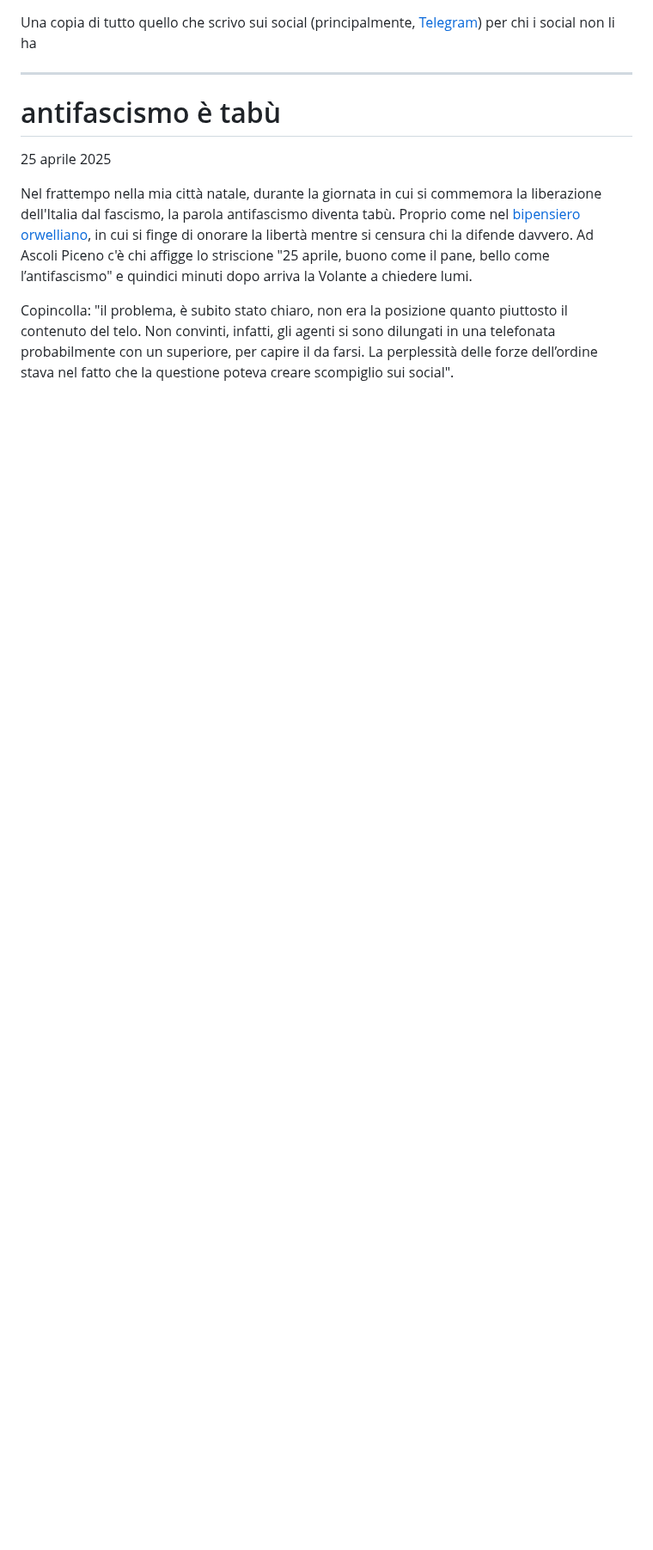
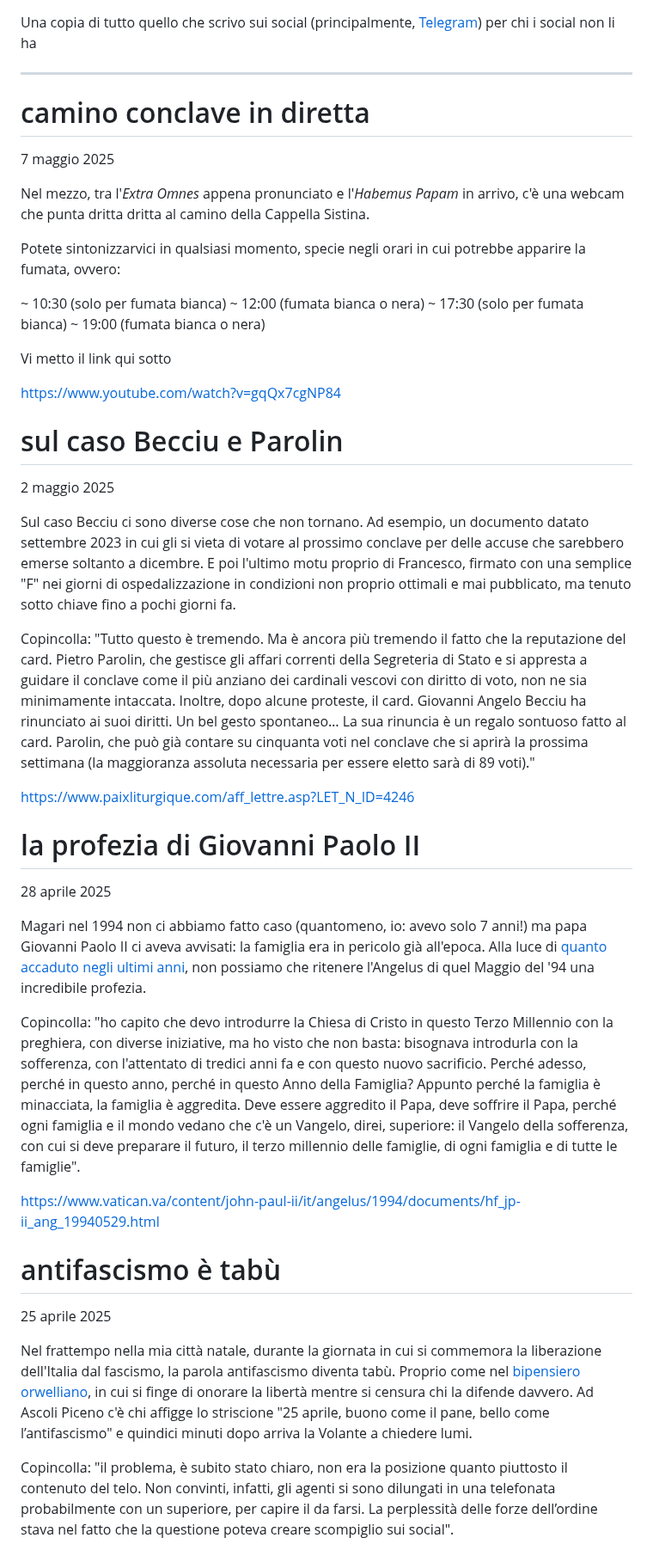
Before and after one commit to yuridiprodo/yuridiprodo.github.io, a Markdown page: pages/social.md, the part around the change. Shown at 86% size. Rendered like a GitHub page; blank space fills up the shorter version.

Commit message:
aggiornamento pagine

```diff
--- a/pages/social.md
+++ b/pages/social.md
@@ -1,6 +1,40 @@
 Una copia di tutto quello che scrivo sui social (principalmente, [Telegram](https://t.me/yuridiprodo)) per chi i social non li ha
 
 ---
+# camino conclave in diretta
+7 maggio 2025
+
+Nel mezzo, tra l'*Extra Omnes* appena pronunciato e l'*Habemus Papam* in arrivo, c'è una webcam che punta dritta dritta al camino della Cappella Sistina.
+
+Potete sintonizzarvici in qualsiasi momento, specie negli orari in cui potrebbe apparire la fumata, ovvero:
+
+~ 10:30 (solo per fumata bianca)
+~ 12:00 (fumata bianca o nera)
+~ 17:30 (solo per fumata bianca)
+~ 19:00 (fumata bianca o nera)
+
+Vi metto il link qui sotto
+
+https://www.youtube.com/watch?v=gqQx7cgNP84
+
+# sul caso Becciu e Parolin
+2 maggio 2025
+
+Sul caso Becciu ci sono diverse cose che non tornano. Ad esempio, un documento datato settembre 2023 in cui gli si vieta di votare al prossimo conclave per delle accuse che sarebbero emerse soltanto a dicembre. E poi l'ultimo motu proprio di Francesco, firmato con una semplice "F" nei giorni di ospedalizzazione in condizioni non proprio ottimali e mai pubblicato, ma tenuto sotto chiave fino a pochi giorni fa.
+
+Copincolla: "Tutto questo è tremendo. Ma è ancora più tremendo il fatto che la reputazione del card. Pietro Parolin, che gestisce gli affari correnti della Segreteria di Stato e si appresta a guidare il conclave come il più anziano dei cardinali vescovi con diritto di voto, non ne sia minimamente intaccata. Inoltre, dopo alcune proteste, il card. Giovanni Angelo Becciu ha rinunciato ai suoi diritti. Un bel gesto spontaneo… La sua rinuncia è un regalo sontuoso fatto al card. Parolin, che può già contare su cinquanta voti nel conclave che si aprirà la prossima settimana (la maggioranza assoluta necessaria per essere eletto sarà di 89 voti)."
+
+https://www.paixliturgique.com/aff_lettre.asp?LET_N_ID=4246
+
+# la profezia di Giovanni Paolo II
+28 aprile 2025
+
+Magari nel 1994 non ci abbiamo fatto caso (quantomeno, io: avevo solo 7 anni!) ma papa Giovanni Paolo II ci aveva avvisati: la famiglia era in pericolo già all'epoca. Alla luce di [quanto accaduto negli ultimi anni](https://yuridiprodo.github.io/articles/2024-02-17-famiglia-una-ideologia.html), non possiamo che ritenere l'Angelus di quel Maggio del '94 una incredibile profezia.
+
+Copincolla: "ho capito che devo introdurre la Chiesa di Cristo in questo Terzo Millennio con la preghiera, con diverse iniziative, ma ho visto che non basta: bisognava introdurla con la sofferenza, con l'attentato di tredici anni fa e con questo nuovo sacrificio. Perché adesso, perché in questo anno, perché in questo Anno della Famiglia? Appunto perché la famiglia è minacciata, la famiglia è aggredita. Deve essere aggredito il Papa, deve soffrire il Papa, perché ogni famiglia e il mondo vedano che c'è un Vangelo, direi, superiore: il Vangelo della sofferenza, con cui si deve preparare il futuro, il terzo millennio delle famiglie, di ogni famiglia e di tutte le famiglie".
+
+https://www.vatican.va/content/john-paul-ii/it/angelus/1994/documents/hf_jp-ii_ang_19940529.html
+
 # antifascismo è tabù
 25 aprile 2025
 
```
Also changed, not shown: citazioni.md (+0 -2 lines), pages/libri.md (+4 -0 lines).
